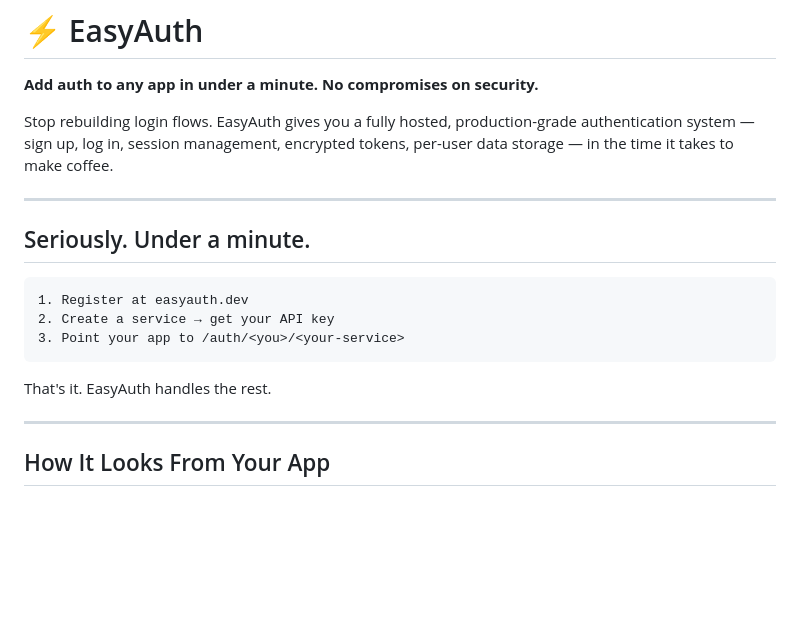
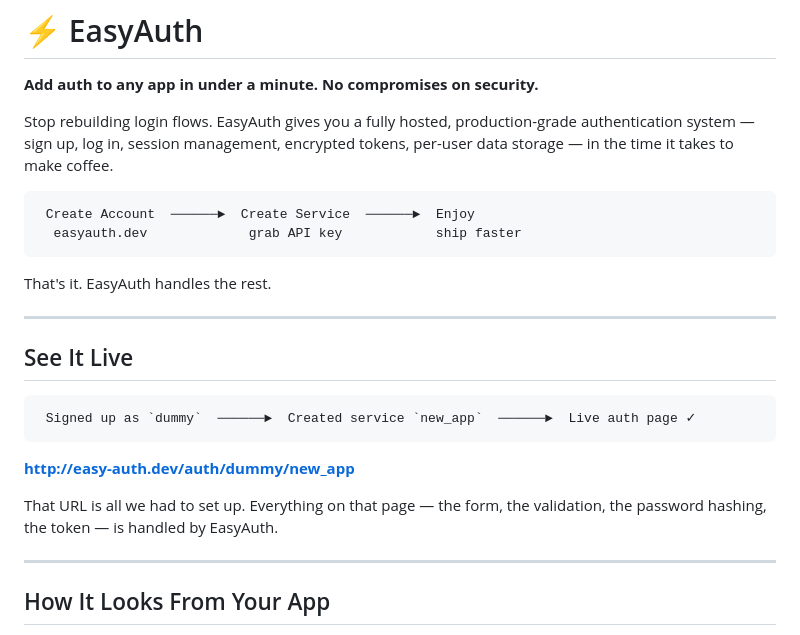
Before and after one commit to AvikYadav/EasyAuth, a Markdown page: README.md, the part around the change. GitHub-like rendering; blank space fills up the shorter version.

````diff
--- a/README.md
+++ b/README.md
@@ -4,17 +4,24 @@
 
 Stop rebuilding login flows. EasyAuth gives you a fully hosted, production-grade authentication system — sign up, log in, session management, encrypted tokens, per-user data storage — in the time it takes to make coffee.
 
----
-
-## Seriously. Under a minute.
-
 ```
-1. Register at easyauth.dev
-2. Create a service → get your API key
-3. Point your app to /auth/<you>/<your-service>
+ Create Account  ──────►  Create Service  ──────►  Enjoy
+  easyauth.dev             grab API key            ship faster
 ```
 
 That's it. EasyAuth handles the rest.
+
+---
+
+## See It Live
+
+```
+ Signed up as `dummy`  ──────►  Created service `new_app`  ──────►  Live auth page ✓
+```
+
+**[http://easy-auth.dev/auth/dummy/new_app](http://easy-auth.dev/auth/dummy/new_app)**
+
+That URL is all we had to set up. Everything on that page — the form, the validation, the password hashing, the token — is handled by EasyAuth.
 
 ---
 
````
